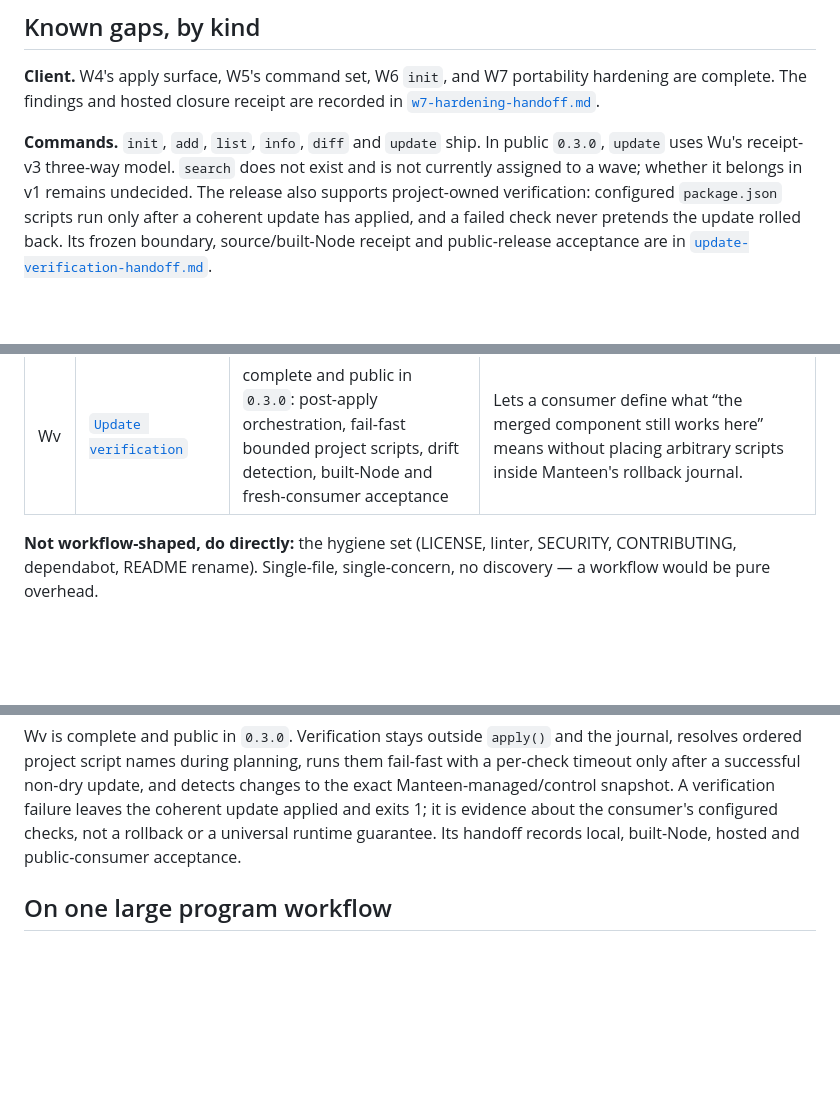
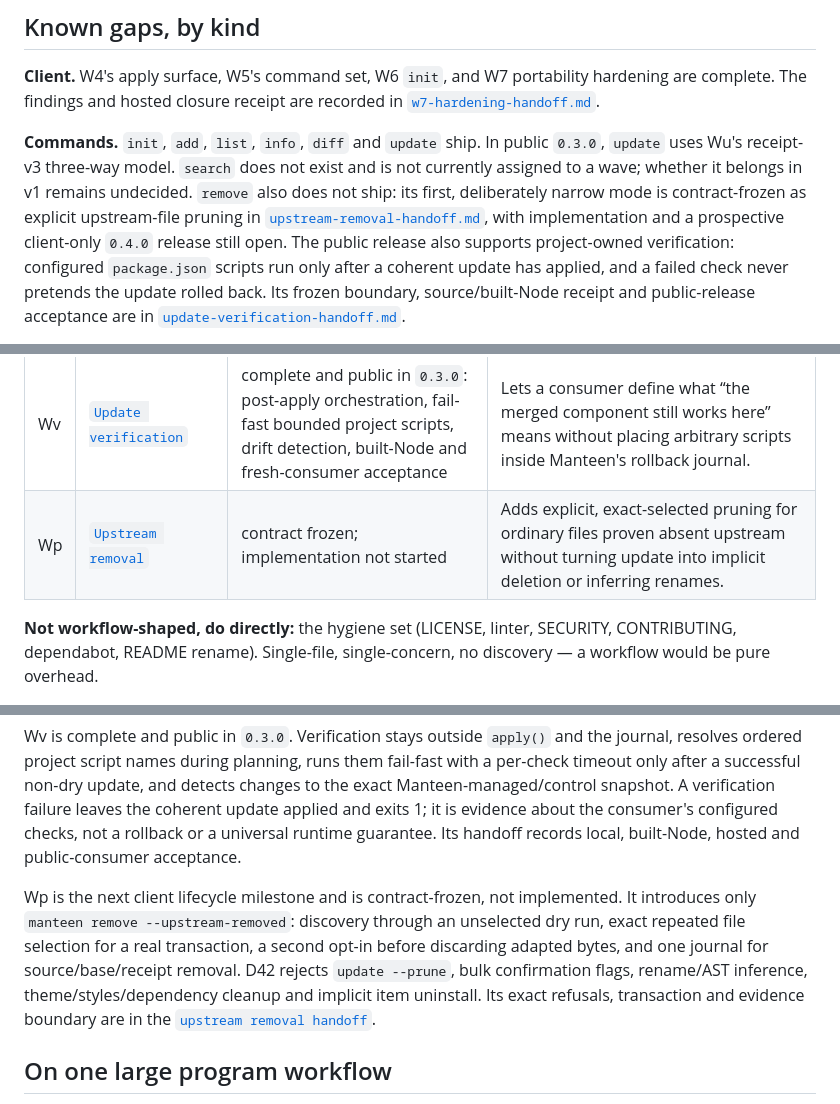
Before and after one commit to arimxyer/manteen, a Markdown page: docs/roadmap.md, 3 parts joined by grey strips. GitHub-like rendering; blank space fills up the shorter version.

```diff
--- a/docs/roadmap.md
+++ b/docs/roadmap.md
@@ -41,7 +41,10 @@ complete. The findings and hosted closure receipt are recorded in
 
 **Commands.** `init`, `add`, `list`, `info`, `diff` and `update` ship. In public `0.3.0`, `update`
 uses Wu's receipt-v3 three-way model. `search` does not exist and is not currently assigned to a
-wave; whether it belongs in v1 remains undecided. The release also supports project-owned
+wave; whether it belongs in v1 remains undecided. `remove` also does not ship: its first,
+deliberately narrow mode is contract-frozen as explicit upstream-file pruning in
+[`upstream-removal-handoff.md`](upstream-removal-handoff.md), with implementation and a prospective
+client-only `0.4.0` release still open. The public release also supports project-owned
 verification: configured `package.json` scripts run only after a coherent update has applied, and
 a failed check never pretends the update rolled back. Its frozen boundary, source/built-Node
 receipt and public-release acceptance are in
@@ -115,6 +118,7 @@ is a judgment call, which is exactly why they are separate runs.
 | Wt | [`Theme builder`](#wt--theme-builder-proposed) | proposed: one page, plan-first | Preview-then-install for the one registry item every consumer is expected to edit. Depends on nothing; blocked by nothing. |
 | Wu | [`Update merging`](update-merge-handoff.md) | complete and public in `0.3.0`: receipt v3, exact bases, three-way plan, explicit reset, three-axis diff, built-Node and controlled-revision acceptance | Changes ordinary source maintenance from skip-or-replace to reproducible three-way merging without weakening the existing plan/apply transaction. |
 | Wv | [`Update verification`](update-verification-handoff.md) | complete and public in `0.3.0`: post-apply orchestration, fail-fast bounded project scripts, drift detection, built-Node and fresh-consumer acceptance | Lets a consumer define what “the merged component still works here” means without placing arbitrary scripts inside Manteen's rollback journal. |
+| Wp | [`Upstream removal`](upstream-removal-handoff.md) | contract frozen; implementation not started | Adds explicit, exact-selected pruning for ordinary files proven absent upstream without turning update into implicit deletion or inferring renames. |
 
 **Not workflow-shaped, do directly:** the hygiene set (LICENSE, linter, SECURITY, CONTRIBUTING,
 dependabot, README rename). Single-file, single-concern, no discovery — a workflow would be
@@ -201,6 +206,14 @@ only after a successful non-dry update, and detects changes to the exact
 Manteen-managed/control snapshot. A verification failure leaves the coherent update applied and
 exits 1; it is evidence about the consumer's configured checks, not a rollback or a universal
 runtime guarantee. Its handoff records local, built-Node, hosted and public-consumer acceptance.
+
+Wp is the next client lifecycle milestone and is contract-frozen, not implemented. It introduces
+only `manteen remove --upstream-removed`: discovery through an unselected dry run, exact repeated
+file selection for a real transaction, a second opt-in before discarding adapted bytes, and one
+journal for source/base/receipt removal. D42 rejects `update --prune`, bulk confirmation flags,
+rename/AST inference, theme/styles/dependency cleanup and implicit item uninstall. Its exact
+refusals, transaction and evidence boundary are in the
+[`upstream removal handoff`](upstream-removal-handoff.md).
 
 ## On one large program workflow
 
```
Also changed, not shown: other parts of docs/roadmap.md (+1 -0 lines), docs/client-build-plan.md (+8 -1 lines), docs/upstream-removal-handoff.md (added, +272 -0 lines).
